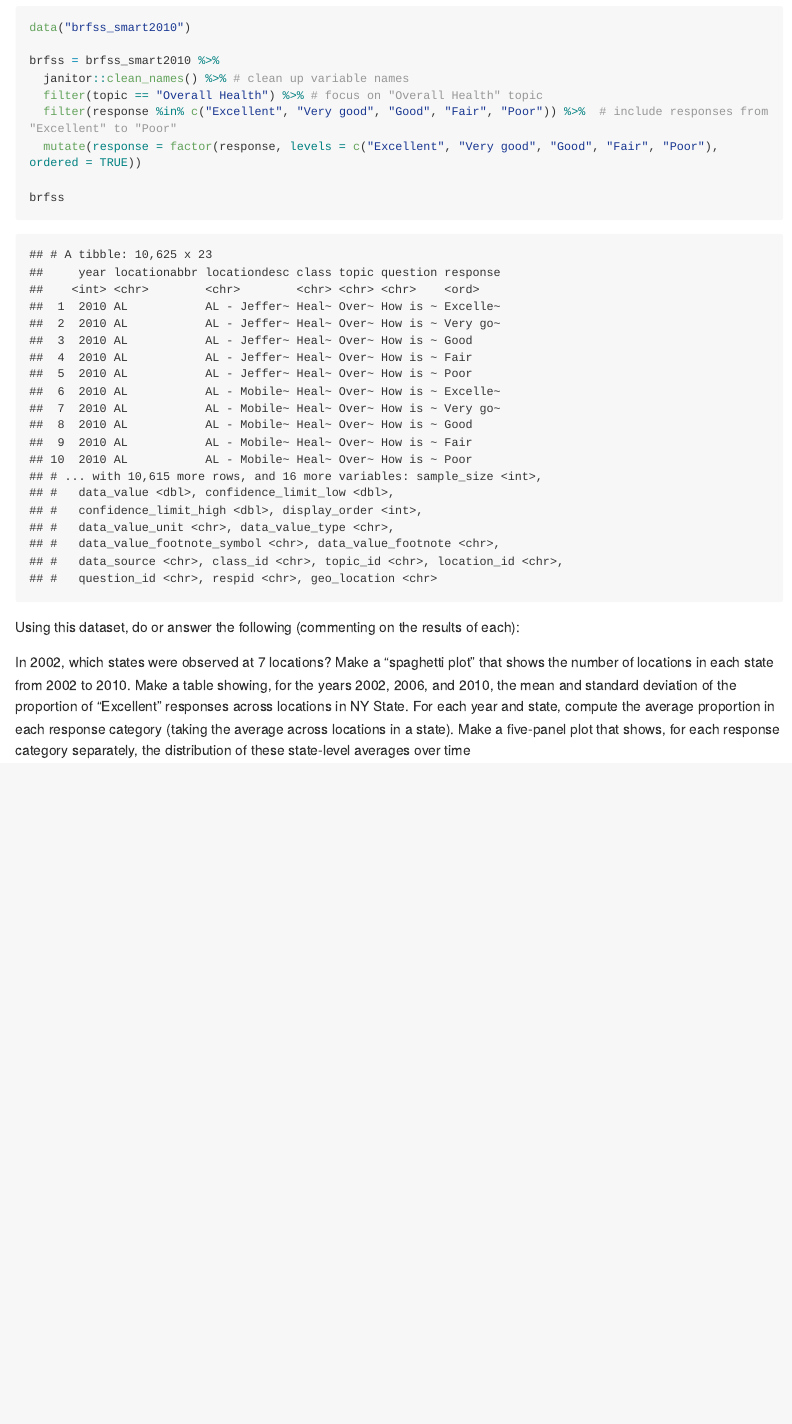
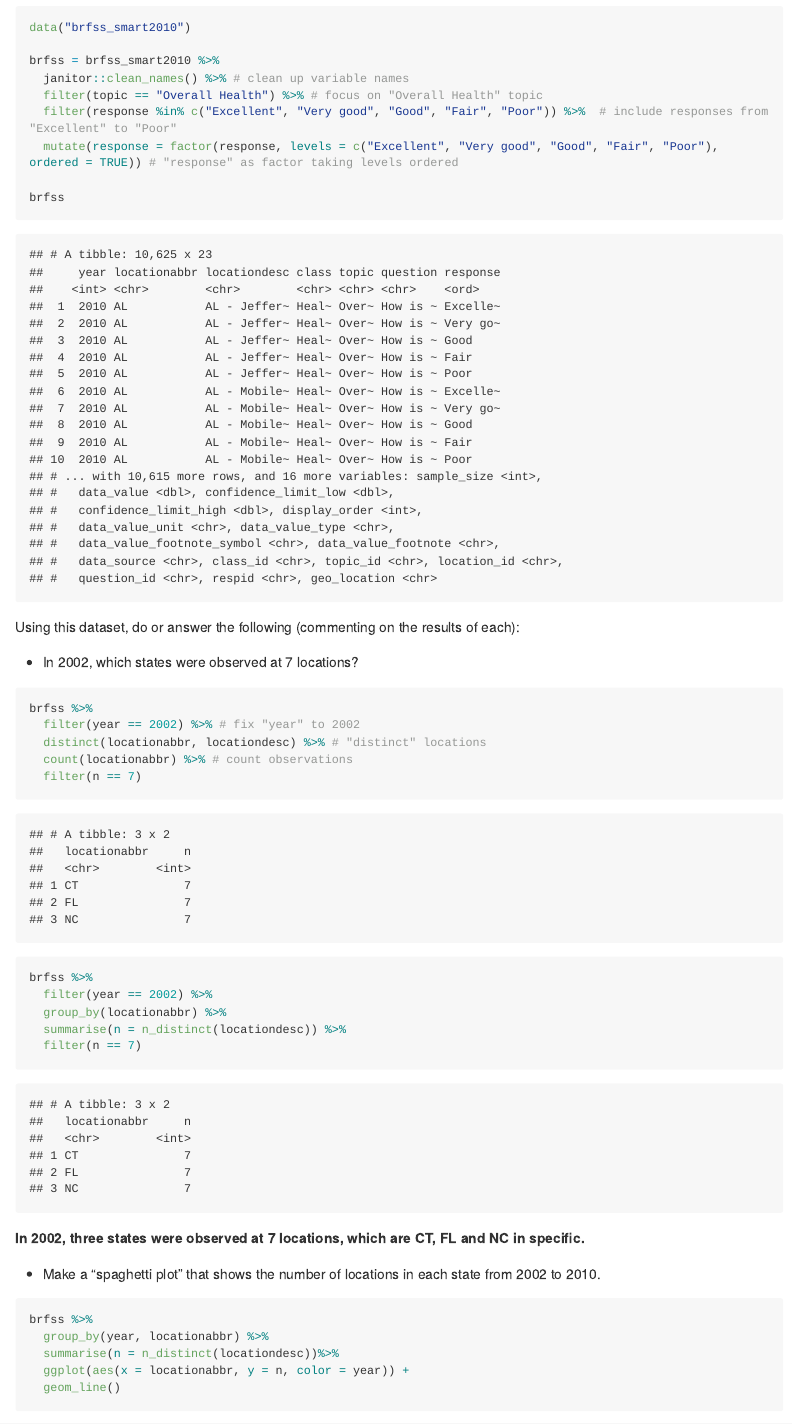
Before and after one commit to rj254321/p8105_hw3_rj2543, an R Markdown document (p8105_hw3_rj2543.Rmd): the page in a window 1100 px wide, from 510 px down. The pictures show the output file p8105_hw3_rj2543.md that the author committed with the source, drawn offline in the style of GitHub; long lines of code are wrapped.

Commit message:
problem 1 initially solved

````diff
--- a/p8105_hw3_rj2543.Rmd
+++ b/p8105_hw3_rj2543.Rmd
@@ -32,14 +32,38 @@ brfss = brfss_smart2010 %>%
   janitor::clean_names() %>% # clean up variable names
   filter(topic == "Overall Health") %>% # focus on "Overall Health" topic
   filter(response %in% c("Excellent", "Very good", "Good", "Fair", "Poor")) %>%  # include responses from "Excellent" to "Poor"
-  mutate(response = factor(response, levels = c("Excellent", "Very good", "Good", "Fair", "Poor"), ordered = TRUE))
+  mutate(response = factor(response, levels = c("Excellent", "Very good", "Good", "Fair", "Poor"), ordered = TRUE)) # "response" as factor taking levels ordered
 
 brfss
 ```
 
 Using this dataset, do or answer the following (commenting on the results of each):
 
-In 2002, which states were observed at 7 locations?
-Make a “spaghetti plot” that shows the number of locations in each state from 2002 to 2010.
-Make a table showing, for the years 2002, 2006, and 2010, the mean and standard deviation of the proportion of “Excellent” responses across locations in NY State.
-For each year and state, compute the average proportion in each response category (taking the average across locations in a state). Make a five-panel plot that shows, for each response category separately, the distribution of these state-level averages over time
+* In 2002, which states were observed at 7 locations?
+
+```{r answer 1}
+brfss %>%
+  filter(year == 2002) %>% # fix "year" to 2002
+  distinct(locationabbr, locationdesc) %>% # "distinct" locations
+  count(locationabbr) %>% # count observations
+  filter(n == 7)
+```
+
+```{r answer 1 another approach}
+brfss %>%
+  filter(year == 2002) %>%
+  group_by(locationabbr) %>%
+  summarise(n = n_distinct(locationdesc)) %>%
+  filter(n == 7)
+```
+
+**In 2002, three states were observed at 7 locations, which are CT, FL and NC in specific.**
+
+* Make a “spaghetti plot” that shows the number of locations in each state from 2002 to 2010.
+
+```{r spaghetti plot}
+brfss %>%
+  group_by(year, locationabbr) %>%
+  summarise(n = n_distinct(locationdesc))%>%
+  ggplot(aes(x = locationabbr, y = n, color = year)) +
+  geom_line()
````
Also changed, not shown: p8105_hw3_rj2543.md, p8105_hw3_rj2543.Rmd (7 more changed lines), 1 other file.
